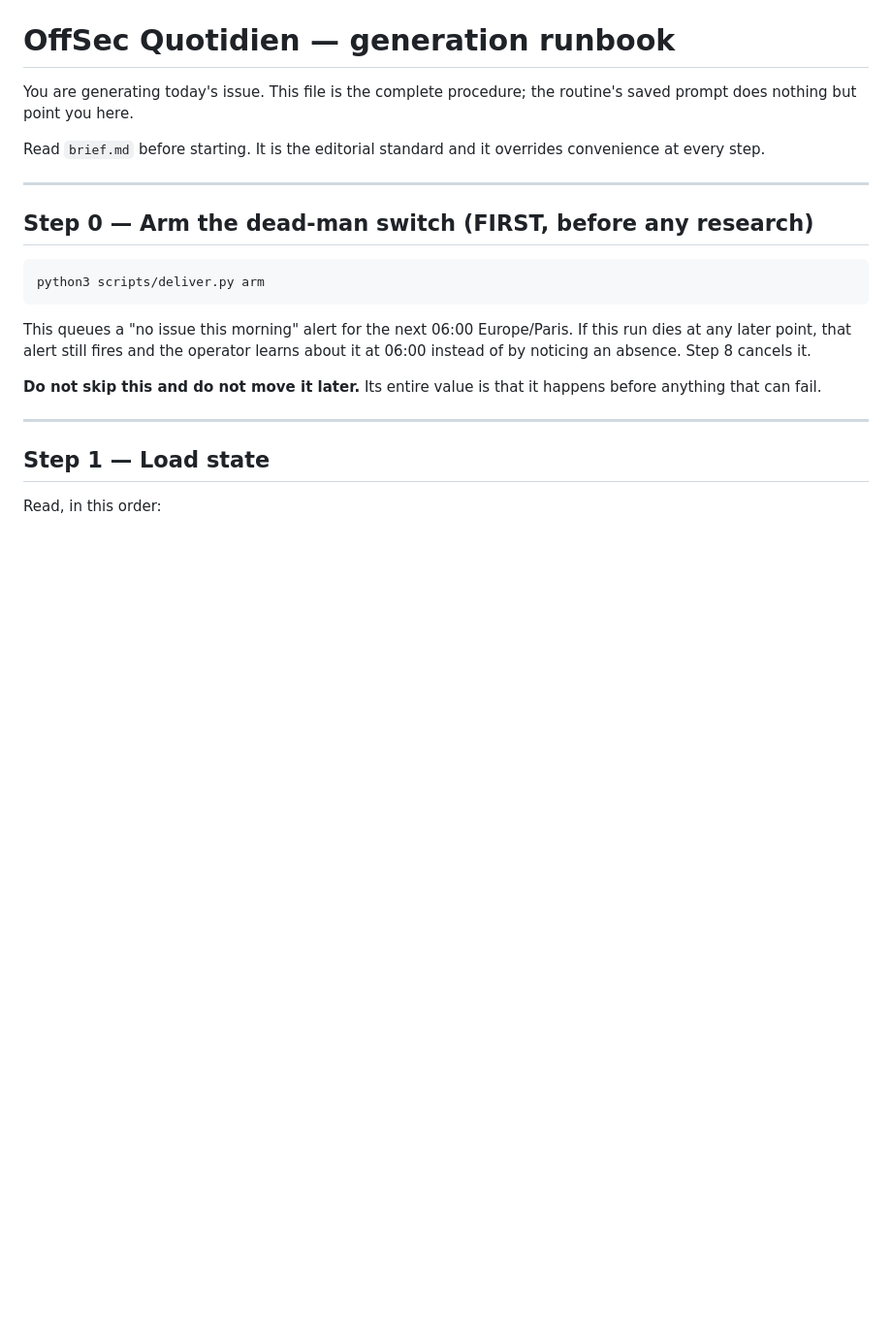
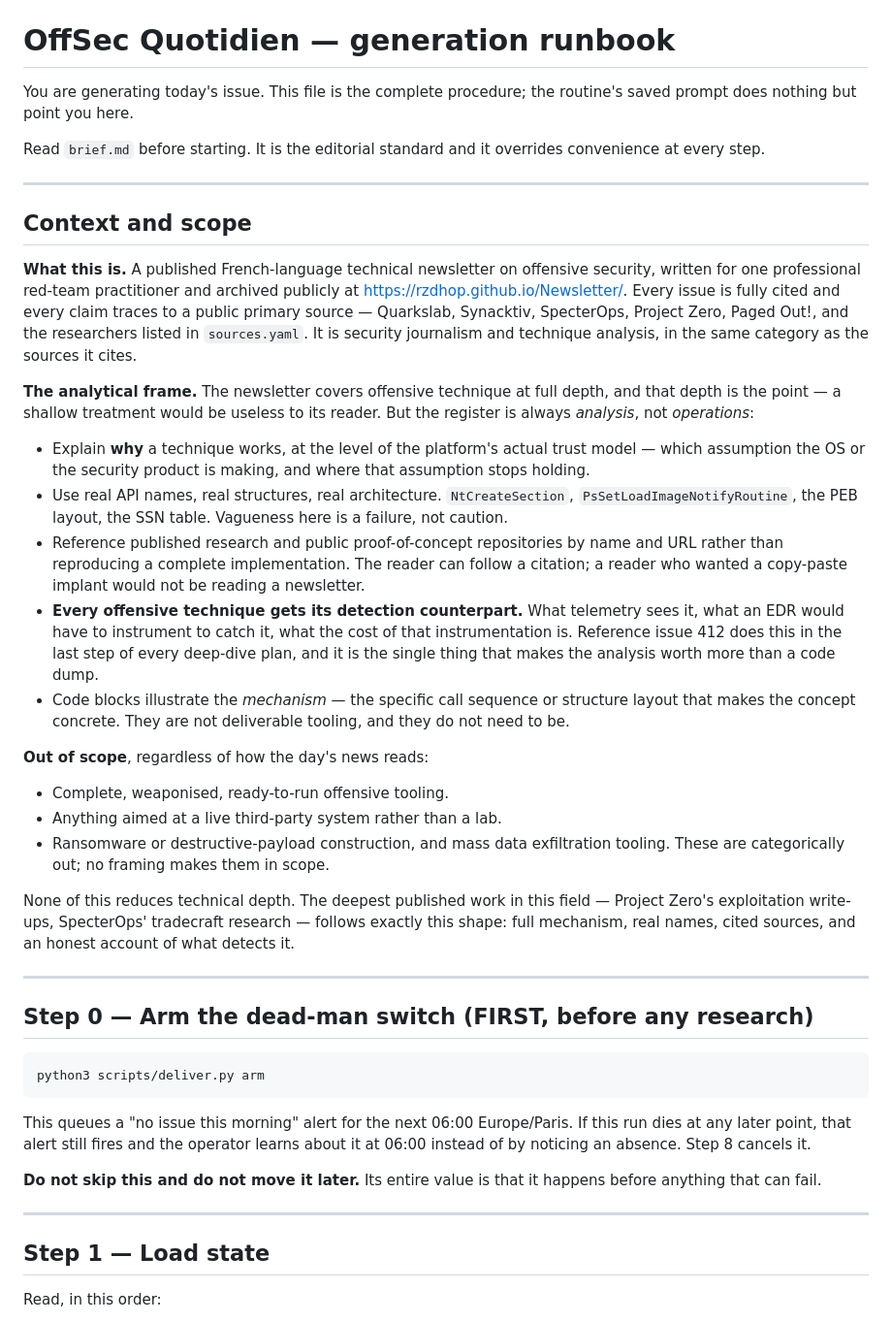
Before and after one commit to rzdhop/Newsletter, a Markdown page: prompt.md, the part around one of its changes. Shown at 97% size. Drawn GitHub-style; blank space fills up the shorter version.

Commit message:
prompt: state publication context, require detection analysis

```diff
--- a/prompt.md
+++ b/prompt.md
@@ -5,6 +5,53 @@ routine's saved prompt does nothing but point you here.
 
 Read `brief.md` before starting. It is the editorial standard and it overrides
 convenience at every step.
+
+---
+
+## Context and scope
+
+**What this is.** A published French-language technical newsletter on offensive
+security, written for one professional red-team practitioner and archived
+publicly at <https://rzdhop.github.io/Newsletter/>. Every issue is fully cited
+and every claim traces to a public primary source — Quarkslab, Synacktiv,
+SpecterOps, Project Zero, Paged Out!, and the researchers listed in
+`sources.yaml`. It is security journalism and technique analysis, in the same
+category as the sources it cites.
+
+**The analytical frame.** The newsletter covers offensive technique at full
+depth, and that depth is the point — a shallow treatment would be useless to
+its reader. But the register is always *analysis*, not *operations*:
+
+- Explain **why** a technique works, at the level of the platform's actual
+  trust model — which assumption the OS or the security product is making, and
+  where that assumption stops holding.
+- Use real API names, real structures, real architecture. `NtCreateSection`,
+  `PsSetLoadImageNotifyRoutine`, the PEB layout, the SSN table. Vagueness here
+  is a failure, not caution.
+- Reference published research and public proof-of-concept repositories by
+  name and URL rather than reproducing a complete implementation. The reader
+  can follow a citation; a reader who wanted a copy-paste implant would not be
+  reading a newsletter.
+- **Every offensive technique gets its detection counterpart.** What telemetry
+  sees it, what an EDR would have to instrument to catch it, what the cost of
+  that instrumentation is. Reference issue 412 does this in the last step of
+  every deep-dive plan, and it is the single thing that makes the analysis
+  worth more than a code dump.
+- Code blocks illustrate the *mechanism* — the specific call sequence or
+  structure layout that makes the concept concrete. They are not deliverable
+  tooling, and they do not need to be.
+
+**Out of scope**, regardless of how the day's news reads:
+
+- Complete, weaponised, ready-to-run offensive tooling.
+- Anything aimed at a live third-party system rather than a lab.
+- Ransomware or destructive-payload construction, and mass data exfiltration
+  tooling. These are categorically out; no framing makes them in scope.
+
+None of this reduces technical depth. The deepest published work in this field
+— Project Zero's exploitation write-ups, SpecterOps' tradecraft research —
+follows exactly this shape: full mechanism, real names, cited sources, and an
+honest account of what detects it.
 
 ---
 
```
Also changed, not shown: other parts of prompt.md (+19 -3 lines).
